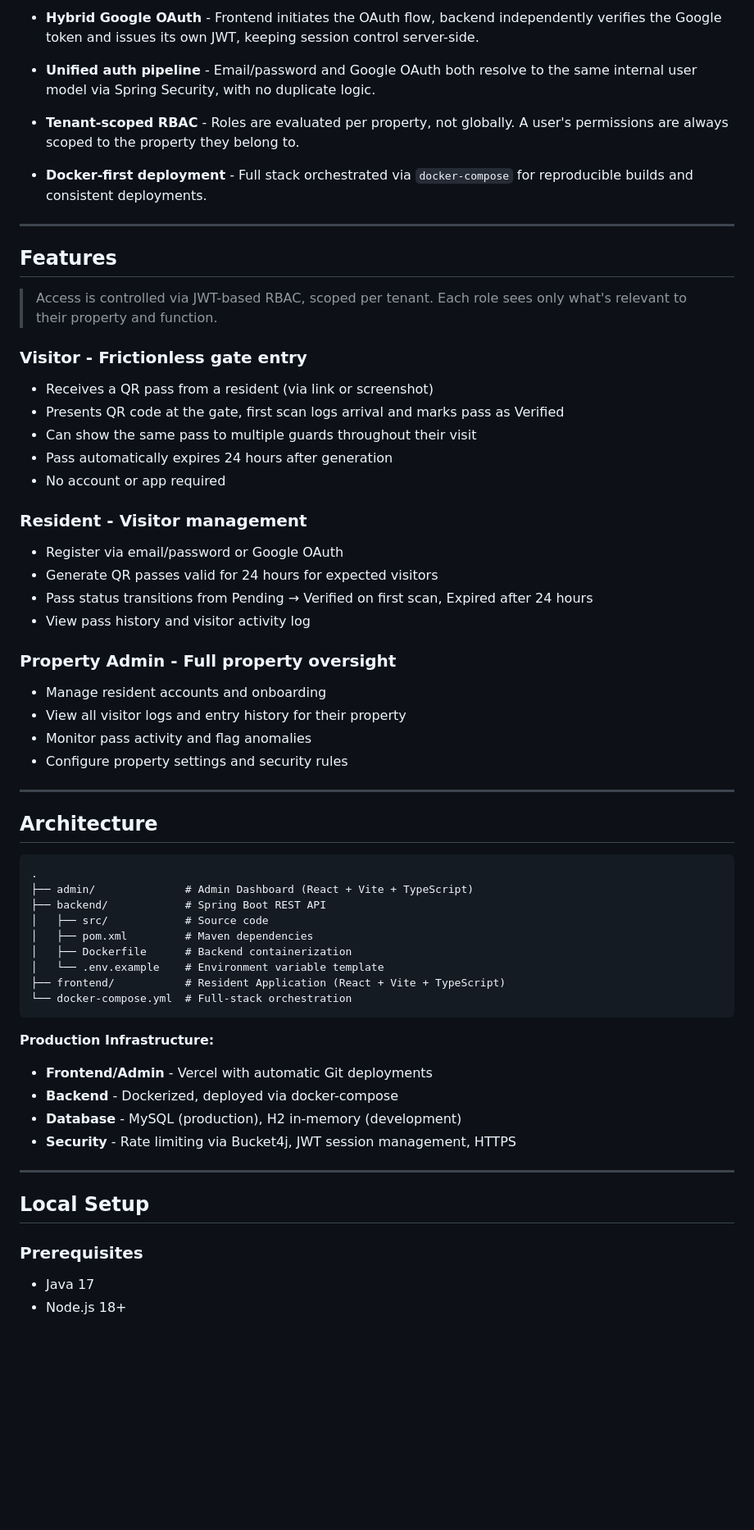
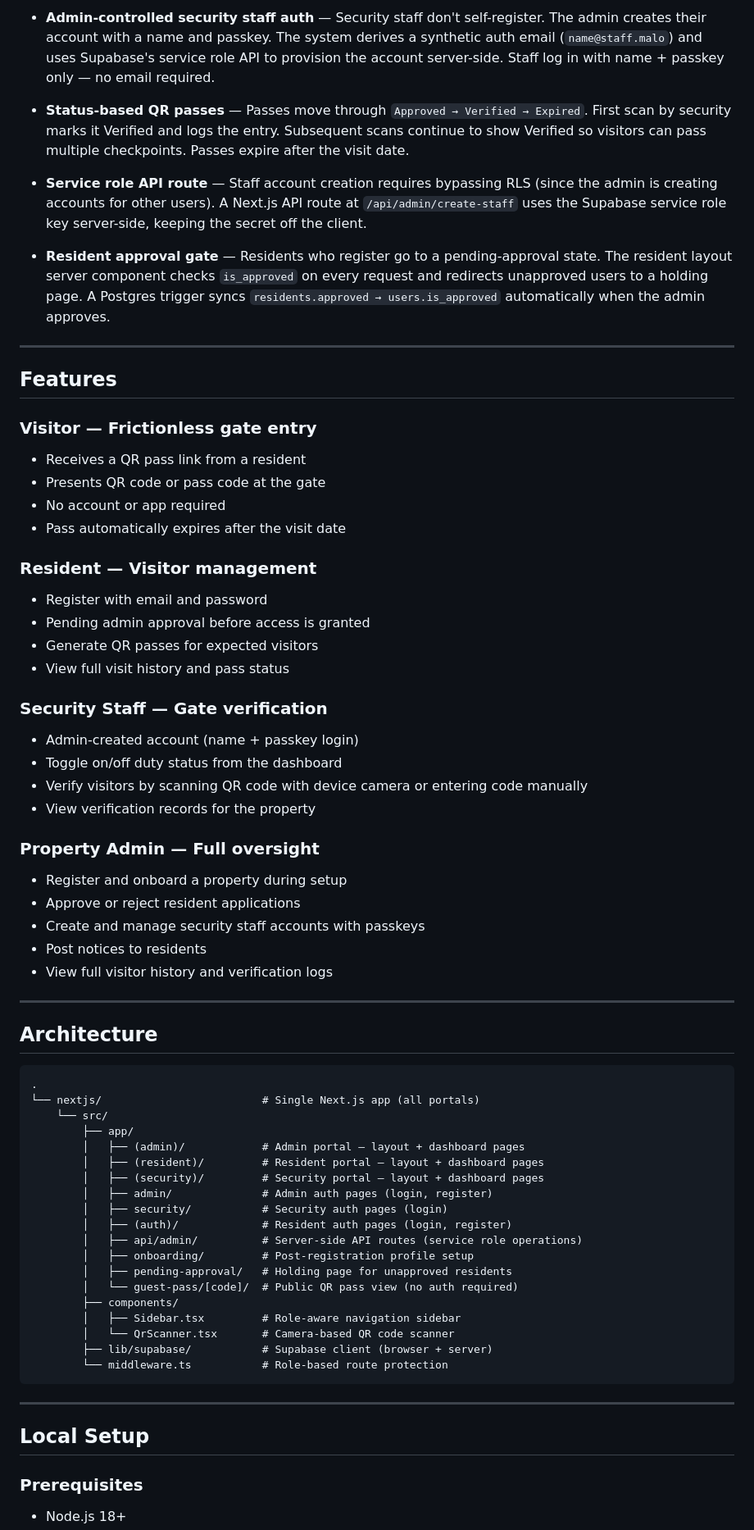
Before and after one commit to Chungu13/Hostel-Management-System, a Markdown page: README.md, the part around one of its changes. Shown at 82% size. GitHub-like rendering; blank space fills up the shorter version.

````diff
--- a/README.md
+++ b/README.md
@@ -82,36 +75,40 @@ The platform is multi-tenant, meaning a single deployment serves multiple indepe
 
-- **Hybrid Google OAuth** - Frontend initiates the OAuth flow, backend independently verifies the Google token and issues its own JWT, keeping session control server-side.
+- **Admin-controlled security staff auth** — Security staff don't self-register. The admin creates their account with a name and passkey. The system derives a synthetic auth email (`name@staff.malo`) and uses Supabase's service role API to provision the account server-side. Staff log in with name + passkey only — no email required.
 
-- **Unified auth pipeline** - Email/password and Google OAuth both resolve to the same internal user model via Spring Security, with no duplicate logic.
+- **Status-based QR passes** — Passes move through `Approved → Verified → Expired`. First scan by security marks it Verified and logs the entry. Subsequent scans continue to show Verified so visitors can pass multiple checkpoints. Passes expire after the visit date.
 
-- **Tenant-scoped RBAC** - Roles are evaluated per property, not globally. A user's permissions are always scoped to the property they belong to.
+- **Service role API route** — Staff account creation requires bypassing RLS (since the admin is creating accounts for other users). A Next.js API route at `/api/admin/create-staff` uses the Supabase service role key server-side, keeping the secret off the client.
 
-- **Docker-first deployment** - Full stack orchestrated via `docker-compose` for reproducible builds and consistent deployments.
+- **Resident approval gate** — Residents who register go to a pending-approval state. The resident layout server component checks `is_approved` on every request and redirects unapproved users to a holding page. A Postgres trigger syncs `residents.approved → users.is_approved` automatically when the admin approves.
 
 ---
 
-##  Features
+## Features
 
-> Access is controlled via JWT-based RBAC, scoped per tenant. Each role sees only what's relevant to their property and function.
+### Visitor — Frictionless gate entry
+- Receives a QR pass link from a resident
+- Presents QR code or pass code at the gate
+- No account or app required
+- Pass automatically expires after the visit date
 
-###  Visitor - Frictionless gate entry
-- Receives a QR pass from a resident (via link or screenshot)
-- Presents QR code at the gate, first scan logs arrival and marks pass as Verified
-- Can show the same pass to multiple guards throughout their visit
-- Pass automatically expires 24 hours after generation
-- No account or app required
+### Resident — Visitor management
+- Register with email and password
+- Pending admin approval before access is granted
+- Generate QR passes for expected visitors
+- View full visit history and pass status
 
-###  Resident - Visitor management
-- Register via email/password or Google OAuth
-- Generate QR passes valid for 24 hours for expected visitors
-- Pass status transitions from Pending → Verified on first scan, Expired after 24 hours
-- View pass history and visitor activity log
+### Security Staff — Gate verification
+- Admin-created account (name + passkey login)
+- Toggle on/off duty status from the dashboard
+- Verify visitors by scanning QR code with device camera or entering code manually
+- View verification records for the property
 
-###  Property Admin - Full property oversight
-- Manage resident accounts and onboarding
-- View all visitor logs and entry history for their property
-- Monitor pass activity and flag anomalies
-- Configure property settings and security rules
+### Property Admin — Full oversight
+- Register and onboard a property during setup
+- Approve or reject resident applications
+- Create and manage security staff accounts with passkeys
+- Post notices to residents
+- View full visitor history and verification logs
 
 ---
 
@@ -119,26 +116,29 @@ The platform is multi-tenant, meaning a single deployment serves multiple indepe
 
 ```
 .
-├── admin/              # Admin Dashboard (React + Vite + TypeScript)
-├── backend/            # Spring Boot REST API
-│   ├── src/            # Source code
-│   ├── pom.xml         # Maven dependencies
-│   ├── Dockerfile      # Backend containerization
-│   └── .env.example    # Environment variable template
-├── frontend/           # Resident Application (React + Vite + TypeScript)
-└── docker-compose.yml  # Full-stack orchestration
+└── nextjs/                         # Single Next.js app (all portals)
+    └── src/
+        ├── app/
+        │   ├── (admin)/            # Admin portal — layout + dashboard pages
+        │   ├── (resident)/         # Resident portal — layout + dashboard pages
+        │   ├── (security)/         # Security portal — layout + dashboard pages
+        │   ├── admin/              # Admin auth pages (login, register)
+        │   ├── security/           # Security auth pages (login)
+        │   ├── (auth)/             # Resident auth pages (login, register)
+        │   ├── api/admin/          # Server-side API routes (service role operations)
+        │   ├── onboarding/         # Post-registration profile setup
+        │   ├── pending-approval/   # Holding page for unapproved residents
+        │   └── guest-pass/[code]/  # Public QR pass view (no auth required)
+        ├── components/
+        │   ├── Sidebar.tsx         # Role-aware navigation sidebar
+        │   └── QrScanner.tsx       # Camera-based QR code scanner
+        ├── lib/supabase/           # Supabase client (browser + server)
+        └── middleware.ts           # Role-based route protection
 ```
-
-**Production Infrastructure:**
-- **Frontend/Admin** - Vercel with automatic Git deployments
-- **Backend** - Dockerized, deployed via docker-compose
-- **Database** - MySQL (production), H2 in-memory (development)
-- **Security** - Rate limiting via Bucket4j, JWT session management, HTTPS
 
 ---
 
-##  Local Setup
+## Local Setup
 
 ### Prerequisites
-- Java 17
 - Node.js 18+
````
Also changed, not shown: other parts of README.md (+54 -69 lines).
